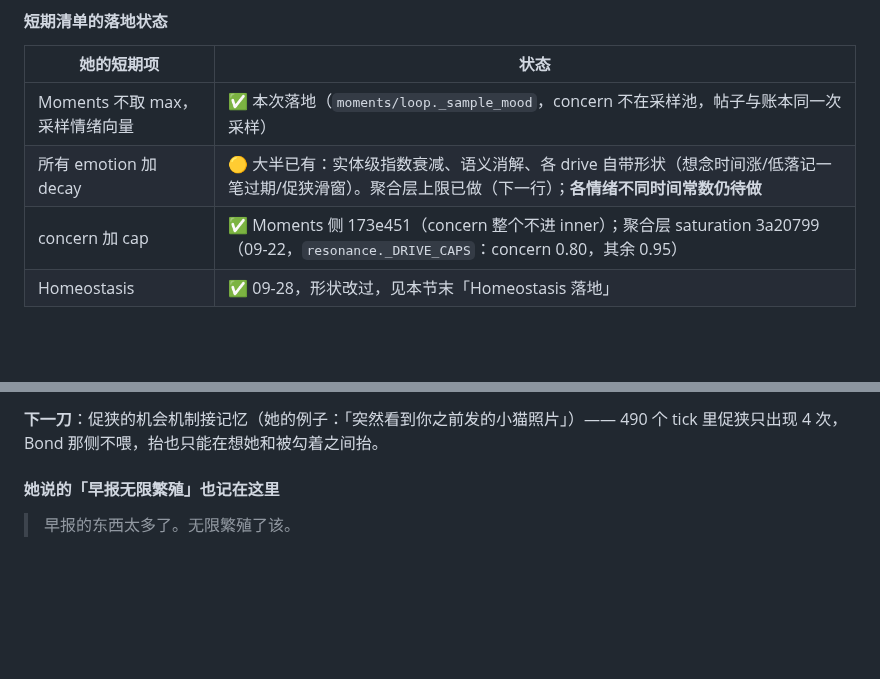
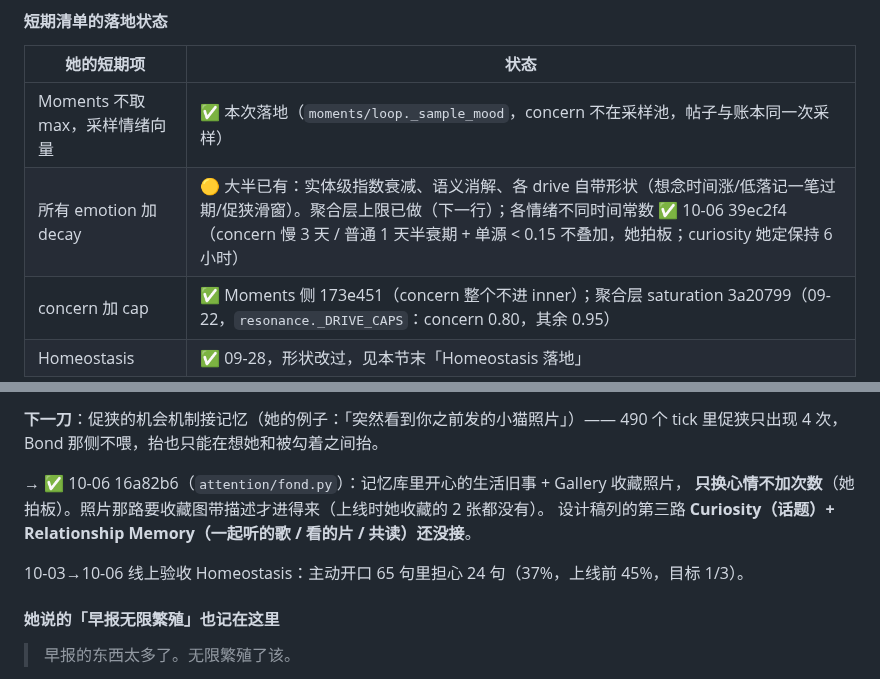
Before and after one commit to Iristt-boop/caelum, a Markdown page: CAELUM-RESONANCE-ARCHITECTURE.md, 2 parts joined by grey strips. GitHub-like rendering; blank space fills up the shorter version.

Commit message:
Resonance 文档：V4.5 补上 10-06 落地的两项（各情绪时间常数、促狭接记忆）+ Homeostasis 线上验收数
Co-Authored-By: Claude Opus 5.5 <noreply@anthropic.com>

```diff
--- a/CAELUM-RESONANCE-ARCHITECTURE.md
+++ b/CAELUM-RESONANCE-ARCHITECTURE.md
@@ -675,7 +675,7 @@ Resonance
 | 她的短期项 | 状态 |
 |---|---|
 | Moments 不取 max，采样情绪向量 | ✅ 本次落地（`moments/loop._sample_mood`，concern 不在采样池，帖子与账本同一次采样） |
-| 所有 emotion 加 decay | 🟡 大半已有：实体级指数衰减、语义消解、各 drive 自带形状（想念时间涨/低落记一笔过期/促狭滑窗）。聚合层上限已做（下一行）；**各情绪不同时间常数仍待做** |
+| 所有 emotion 加 decay | 🟡 大半已有：实体级指数衰减、语义消解、各 drive 自带形状（想念时间涨/低落记一笔过期/促狭滑窗）。聚合层上限已做（下一行）；各情绪不同时间常数 ✅ 10-06 39ec2f4（concern 慢 3 天 / 普通 1 天半衰期 + 单源 < 0.15 不叠加，她拍板；curiosity 她定保持 6 小时） |
 | concern 加 cap | ✅ Moments 侧 173e451（concern 整个不进 inner）；聚合层 saturation 3a20799（09-22，`resonance._DRIVE_CAPS`：concern 0.80，其余 0.95） |
 | Homeostasis | ✅ 09-28，形状改过，见本节末「Homeostasis 落地」 |
 
@@ -736,6 +736,12 @@ V3.7 里「吃醋的来源还没定」这次定了：
 
 **下一刀**：促狭的机会机制接记忆（她的例子：「突然看到你之前发的小猫照片」）——
 490 个 tick 里促狭只出现 4 次，Bond 那侧不喂，抬也只能在想她和被勾着之间抬。
+
+→ ✅ 10-06 16a82b6（`attention/fond.py`）：记忆库里开心的生活旧事 + Gallery 收藏照片，
+**只换心情不加次数**（她拍板）。照片那路要收藏图带描述才进得来（上线时她收藏的 2 张都没有）。
+设计稿列的第三路 **Curiosity（话题）+ Relationship Memory（一起听的歌 / 看的片 / 共读）还没接**。
+
+10-03→10-06 线上验收 Homeostasis：主动开口 65 句里担心 24 句（37%，上线前 45%，目标 1/3）。
 
 #### 她说的「早报无限繁殖」也记在这里
 
```
